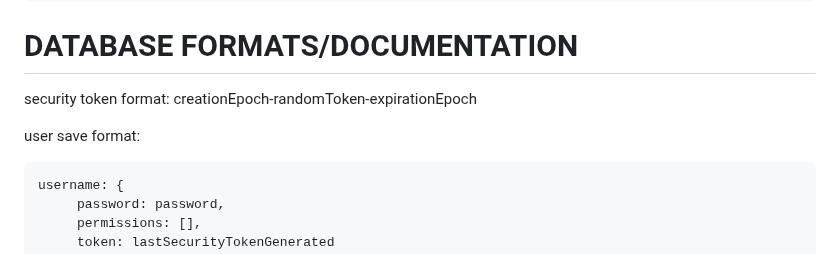
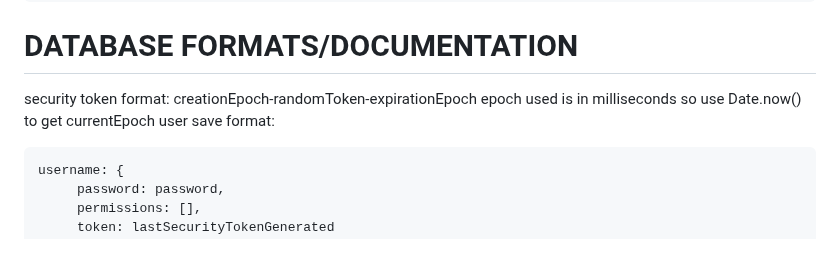
Before and after one commit to CzrCraft/expressjs_api_template, a Markdown page: README.md, the part around the change. GitHub-like rendering.

`````diff
--- a/README.md
+++ b/README.md
@@ -195,7 +195,7 @@ i'm gonna add ssl certificate support soon
 # DATABASE FORMATS/DOCUMENTATION
 
 security token format: creationEpoch-randomToken-expirationEpoch
-
+epoch used is in milliseconds so use Date.now() to get currentEpoch
 user save format:
 ````
 username: {
`````
